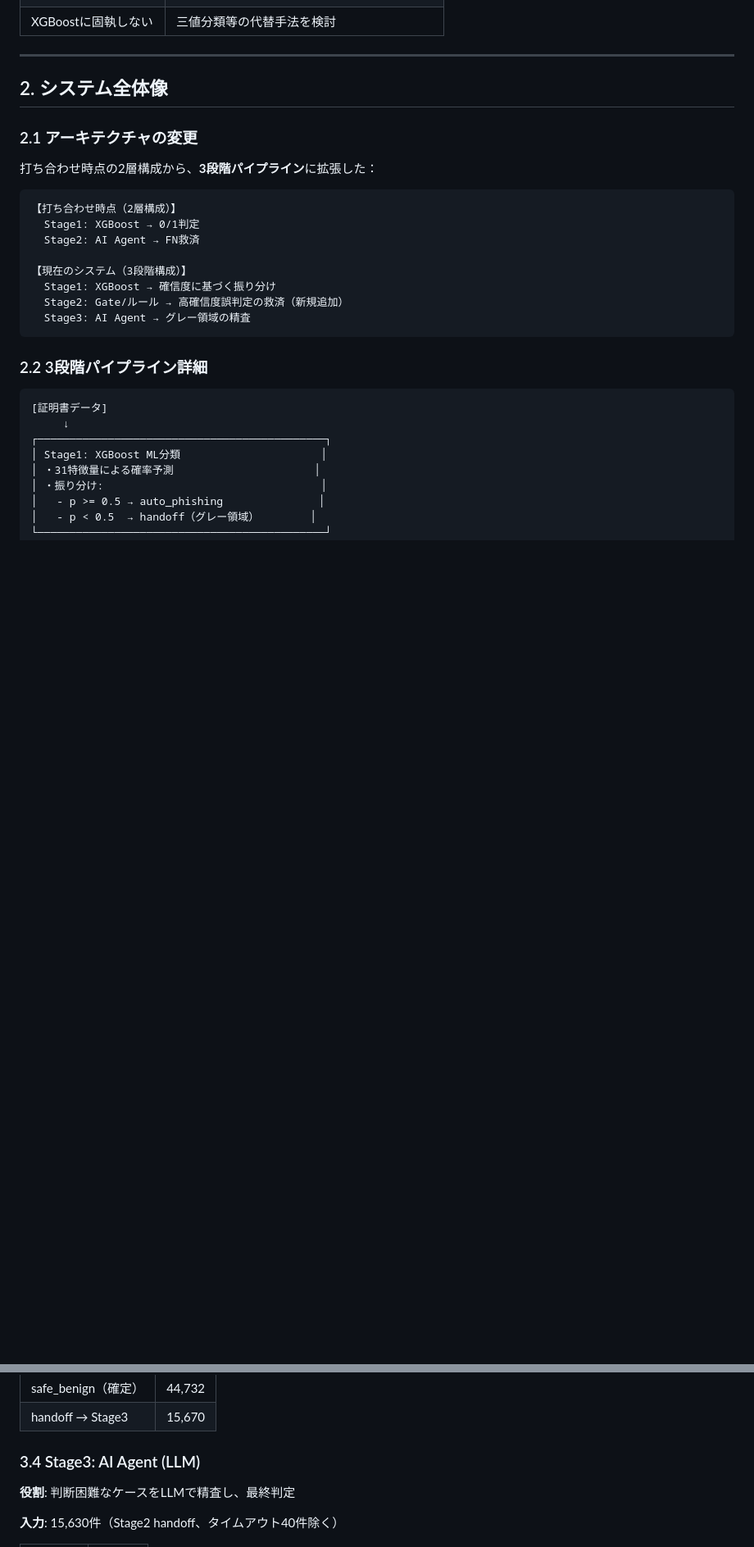
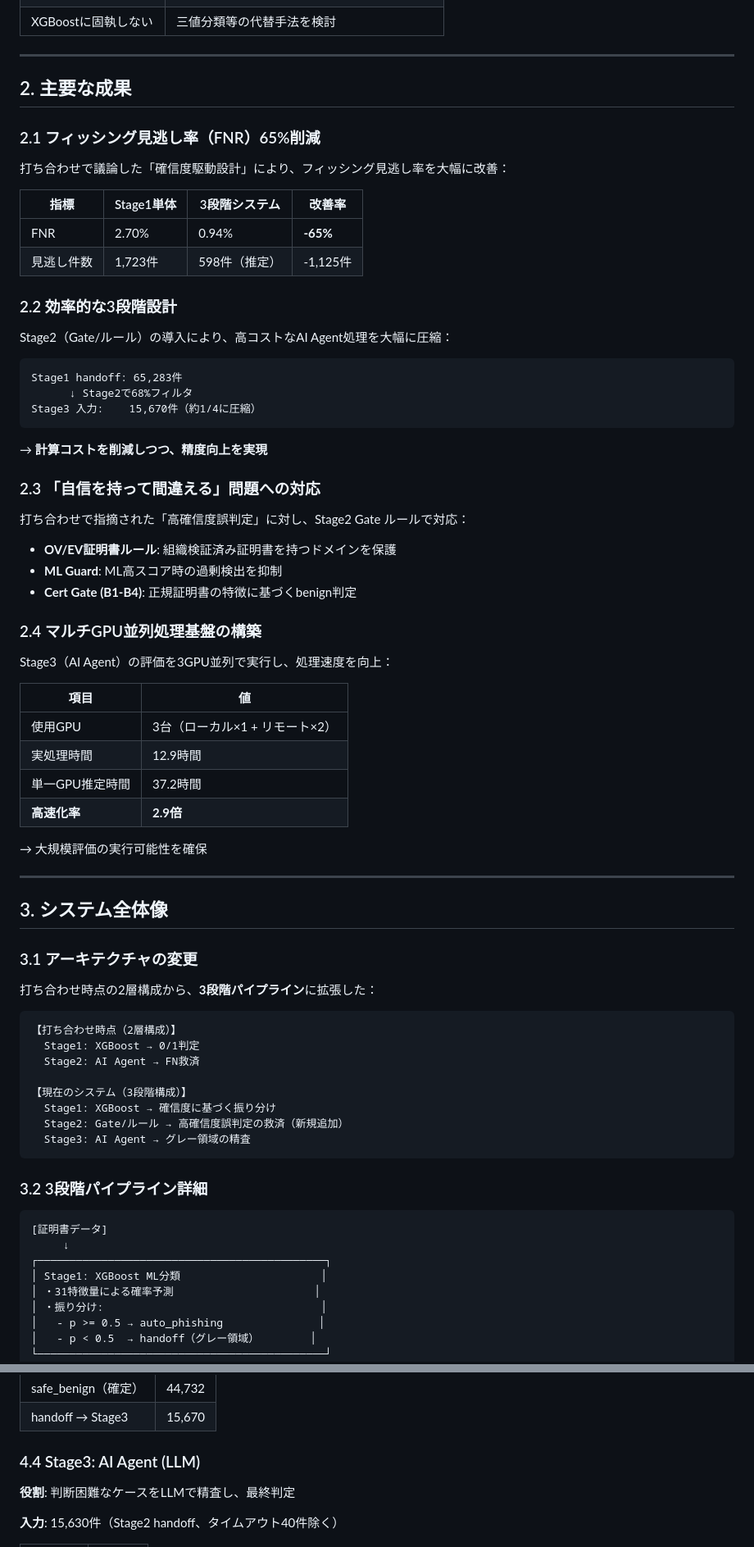
Before and after one commit to iasomura/nextstep2026, a Markdown page: docs/reports/202602_progress_report_draft.md, 2 parts joined by grey strips. Shown at 82% size. GitHub-like rendering; blank space fills up the shorter version.

````diff
--- a/docs/reports/202602_progress_report_draft.md
+++ b/docs/reports/202602_progress_report_draft.md
@@ -19,9 +19,55 @@
 
 ---
 
-## 2. システム全体像
+## 2. 主要な成果
 
-### 2.1 アーキテクチャの変更
+### 2.1 フィッシング見逃し率（FNR）65%削減
+
+打ち合わせで議論した「確信度駆動設計」により、フィッシング見逃し率を大幅に改善：
+
+| 指標 | Stage1単体 | 3段階システム | 改善率 |
+|------|-----------|-------------|--------|
+| FNR | 2.70% | 0.94% | **-65%** |
+| 見逃し件数 | 1,723件 | 598件（推定） | -1,125件 |
+
+### 2.2 効率的な3段階設計
+
+Stage2（Gate/ルール）の導入により、高コストなAI Agent処理を大幅に圧縮：
+
+```
+Stage1 handoff: 65,283件
+      ↓ Stage2で68%フィルタ
+Stage3 入力:    15,670件（約1/4に圧縮）
+```
+
+→ **計算コストを削減しつつ、精度向上を実現**
+
+### 2.3 「自信を持って間違える」問題への対応
+
+打ち合わせで指摘された「高確信度誤判定」に対し、Stage2 Gate ルールで対応：
+
+- **OV/EV証明書ルール**: 組織検証済み証明書を持つドメインを保護
+- **ML Guard**: ML高スコア時の過剰検出を抑制
+- **Cert Gate (B1-B4)**: 正規証明書の特徴に基づくbenign判定
+
+### 2.4 マルチGPU並列処理基盤の構築
+
+Stage3（AI Agent）の評価を3GPU並列で実行し、処理速度を向上：
+
+| 項目 | 値 |
+|------|-----|
+| 使用GPU | 3台（ローカル×1 + リモート×2） |
+| 実処理時間 | 12.9時間 |
+| 単一GPU推定時間 | 37.2時間 |
+| **高速化率** | **2.9倍** |
+
+→ 大規模評価の実行可能性を確保
+
+---
+
+## 3. システム全体像
+
+### 3.1 アーキテクチャの変更
 
 打ち合わせ時点の2層構成から、**3段階パイプライン**に拡張した：
 
@@ -36,7 +82,7 @@
   Stage3: AI Agent → グレー領域の精査
 ```
 
-### 2.2 3段階パイプライン詳細
+### 3.2 3段階パイプライン詳細
 
 ```
 [証明書データ]
@@ -129,7 +175,7 @@
 | safe_benign（確定） | 44,732 |
 | handoff → Stage3 | 15,670 |
 
-### 3.4 Stage3: AI Agent (LLM)
+### 4.4 Stage3: AI Agent (LLM)
 
 **役割**: 判断困難なケースをLLMで精査し、最終判定
 
````
Also changed, not shown: other parts of docs/reports/202602_progress_report_draft.md (+42 -24 lines).
